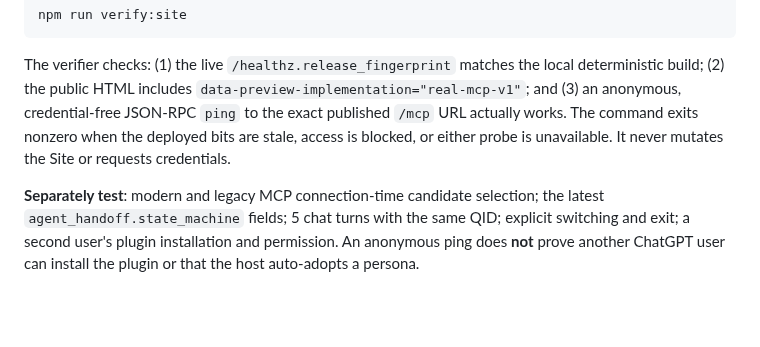
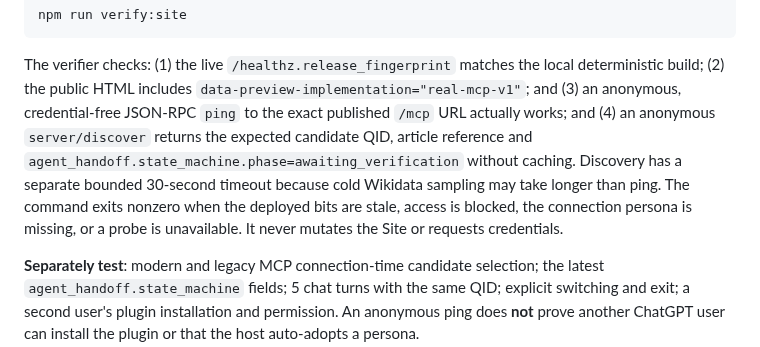
Before and after one commit to Unjuno/wikidata-random-persona-mcp, a Markdown page: docs/SITES_HANDOFF.md, the part around the change. GitHub-like rendering; blank space fills up the shorter version.

Commit message:
docs(release): verify actual first-connection persona rather than ping alone

```diff
--- a/docs/SITES_HANDOFF.md
+++ b/docs/SITES_HANDOFF.md
@@ -41,9 +41,8 @@ npm run verify:site
 The verifier checks: (1) the live `/healthz.release_fingerprint` matches the
 local deterministic build; (2) the public HTML includes
 `data-preview-implementation="real-mcp-v1"`; and (3) an anonymous, credential-free
-JSON-RPC `ping` to the exact published `/mcp` URL actually works. The command
-exits nonzero when the deployed bits are stale, access is blocked, or either
-probe is unavailable. It never mutates the Site or requests credentials.
+JSON-RPC `ping` to the exact published `/mcp` URL actually works; and (4) an anonymous `server/discover` returns the expected candidate QID, article reference and `agent_handoff.state_machine.phase=awaiting_verification` without caching. Discovery has a separate bounded 30-second timeout because cold Wikidata sampling may take longer than ping. The command
+exits nonzero when the deployed bits are stale, access is blocked, the connection persona is missing, or a probe is unavailable. It never mutates the Site or requests credentials.
 
 **Separately test**: modern and legacy MCP connection-time candidate selection;
 the latest `agent_handoff.state_machine` fields; 5 chat turns with the same QID;
```
